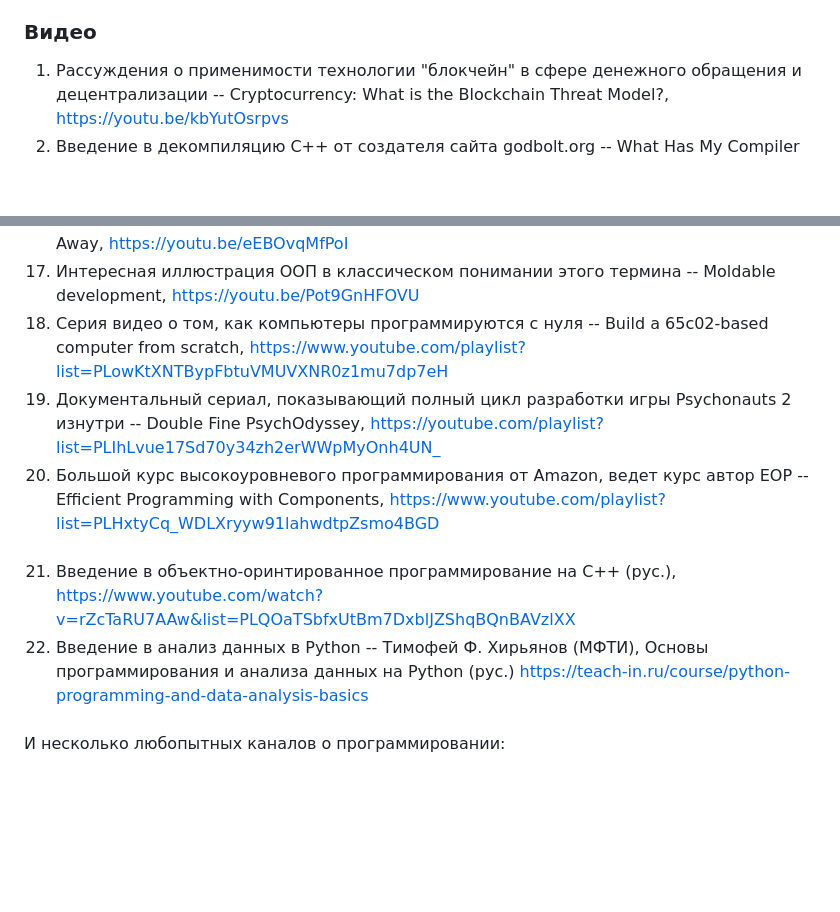
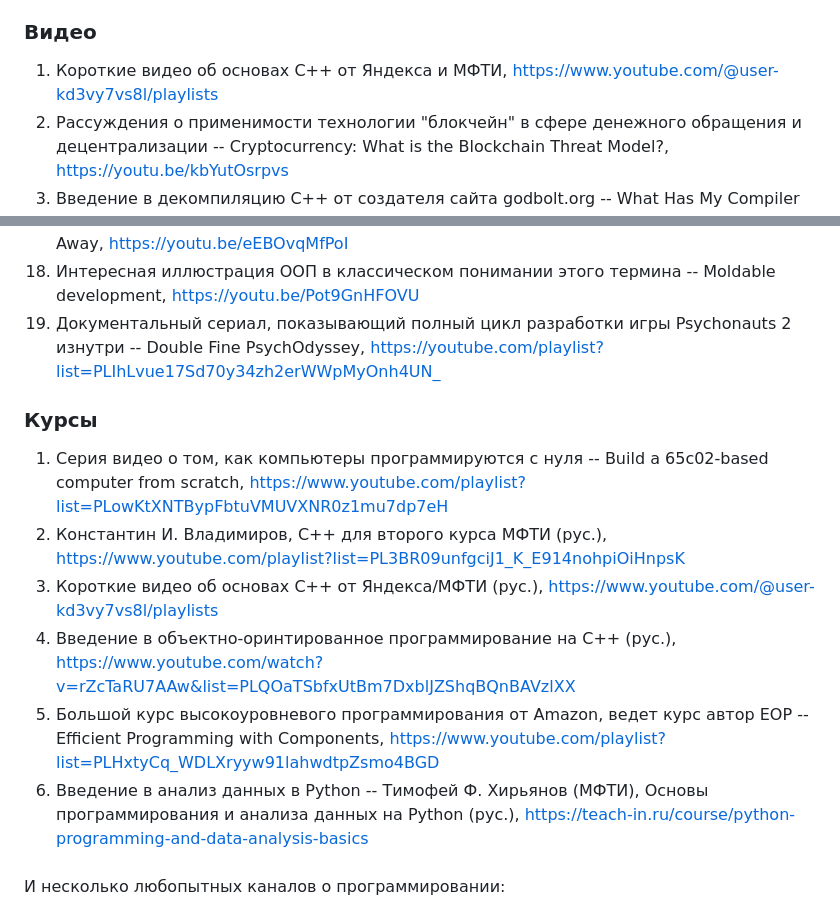
Before and after one commit to AbsoluteVirtue/fcim_poo_21.6, a Markdown page: README.md, 2 parts joined by grey strips. Drawn GitHub-style; blank space fills up the shorter version.

```diff
--- a/README.md
+++ b/README.md
@@ -40,6 +40,7 @@ https://web.archive.org/web/20150906155800/http://www.objectmentor.com/resources
 http://worrydream.com/refs/Backus-CanProgrammingBeLiberated.pdf
 
 ### Видео
+1. Короткие видео об основах С++ от Яндекса и МФТИ, https://www.youtube.com/@user-kd3vy7vs8l/playlists
 1. Рассуждения о применимости технологии "блокчейн" в сфере денежного обращения и децентрализации -- Cryptocurrency: What is the Blockchain Threat Model?, https://youtu.be/kbYutOsrpvs
 2. Введение в декомпиляцию С++ от создателя сайта godbolt.org -- What Has My Compiler Done for Me Lately? Unbolting the Compiler's Lid, https://youtu.be/bSkpMdDe4g4
 3. Исторический взгляд на функциональное программирование от автора SICP -- Programming is (should be) fun!, https://youtu.be/2MYzvQ1v8Ww
@@ -57,13 +58,14 @@ http://worrydream.com/refs/Backus-CanProgrammingBeLiberated.pdf
 15. Лекция, критикующая принципы SOLID с точки зрения обозримых эффектов их применения -- Where Does Bad Code Come From?, https://youtu.be/7YpFGkG-u1w
 16. Исторический экскурс в основы программирования через призму их внедрения в различные языки программирования -- Procedural Programming: It's Back? It Never Went Away, https://youtu.be/eEBOvqMfPoI
 17. Интересная иллюстрация ООП в классическом понимании этого термина -- Moldable development, https://youtu.be/Pot9GnHFOVU
-18. Серия видео о том, как компьютеры программируются с нуля -- Build a 65c02-based computer from scratch, https://www.youtube.com/playlist?list=PLowKtXNTBypFbtuVMUVXNR0z1mu7dp7eH
-19. Документальный сериал, показывающий полный цикл разработки игры Psychonauts 2 изнутри -- Double Fine PsychOdyssey, [https://youtube.com/playlist?list=PLIhLvue17Sd70y34zh2erWWpMyOnh4UN_](https://youtube.com/playlist?list=PLIhLvue17Sd70y34zh2erWWpMyOnh4UN_)
-20. Большой курс высокоуровневого программирования от Amazon, ведет курс автор EOP -- Efficient Programming with Components, [https://www.youtube.com/playlist?list=PLHxtyCq_WDLXryyw91lahwdtpZsmo4BGD](https://www.youtube.com/playlist?list=PLHxtyCq_WDLXryyw91lahwdtpZsmo4BGD)
-###
-21. Введение в объектно-оринтированное программирование на С++ (рус.), [https://www.youtube.com/watch?v=rZcTaRU7AAw&list=PLQOaTSbfxUtBm7DxblJZShqBQnBAVzlXX](https://www.youtube.com/watch?v=rZcTaRU7AAw&list=PLQOaTSbfxUtBm7DxblJZShqBQnBAVzlXX)
-22. Введение в анализ данных в Python -- Тимофей Ф. Хирьянов (МФТИ), Основы программирования и анализа данных на Python (рус.)
-https://teach-in.ru/course/python-programming-and-data-analysis-basics
+18. Документальный сериал, показывающий полный цикл разработки игры Psychonauts 2 изнутри -- Double Fine PsychOdyssey, [https://youtube.com/playlist?list=PLIhLvue17Sd70y34zh2erWWpMyOnh4UN_](https://youtube.com/playlist?list=PLIhLvue17Sd70y34zh2erWWpMyOnh4UN_)
+### Курсы
+1. Серия видео о том, как компьютеры программируются с нуля -- Build a 65c02-based computer from scratch, [https://www.youtube.com/playlist?list=PLowKtXNTBypFbtuVMUVXNR0z1mu7dp7eH](https://www.youtube.com/playlist?list=PLowKtXNTBypFbtuVMUVXNR0z1mu7dp7eH)
+2. Константин И. Владимиров, С++ для второго курса МФТИ (рус.), [https://www.youtube.com/playlist?list=PL3BR09unfgciJ1_K_E914nohpiOiHnpsK](https://www.youtube.com/playlist?list=PL3BR09unfgciJ1_K_E914nohpiOiHnpsK)
+3. Короткие видео об основах С++ от Яндекса/МФТИ (рус.), [https://www.youtube.com/@user-kd3vy7vs8l/playlists](https://www.youtube.com/@user-kd3vy7vs8l/playlists)
+4. Введение в объектно-оринтированное программирование на С++ (рус.), [https://www.youtube.com/watch?v=rZcTaRU7AAw&list=PLQOaTSbfxUtBm7DxblJZShqBQnBAVzlXX](https://www.youtube.com/watch?v=rZcTaRU7AAw&list=PLQOaTSbfxUtBm7DxblJZShqBQnBAVzlXX)
+5. Большой курс высокоуровневого программирования от Amazon, ведет курс автор EOP -- Efficient Programming with Components, [https://www.youtube.com/playlist?list=PLHxtyCq_WDLXryyw91lahwdtpZsmo4BGD](https://www.youtube.com/playlist?list=PLHxtyCq_WDLXryyw91lahwdtpZsmo4BGD)
+6. Введение в анализ данных в Python -- Тимофей Ф. Хирьянов (МФТИ), Основы программирования и анализа данных на Python (рус.), [https://teach-in.ru/course/python-programming-and-data-analysis-basics](https://teach-in.ru/course/python-programming-and-data-analysis-basics)
 
 ###
 И несколько любопытных каналов о программировании:
```
